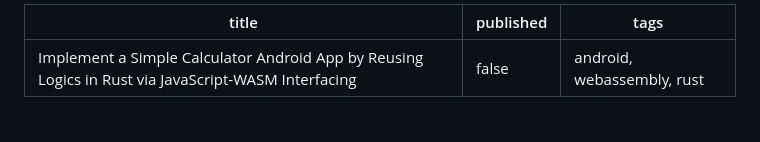
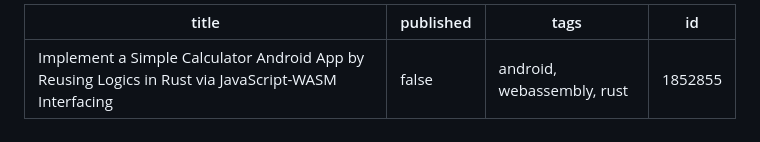
Before and after one commit to trevorwslee/ACalculatorApp, a Markdown page: README.md, the part around the change. GitHub-like rendering.

Commit message:
chore: update published articles [skip ci]

```diff
--- a/README.md
+++ b/README.md
@@ -1,7 +1,8 @@
 ---
-title: 'Implement a Simple Calculator Android App by Reusing Logics in Rust via JavaScript-WASM Interfacing'
+title: Implement a Simple Calculator Android App by Reusing Logics in Rust via JavaScript-WASM Interfacing
 published: false
 tags: 'android, webassembly, rust'
+id: 1852855
 ---
 
 # Implement a Simple Calculator Android App by Reusing Logics in Rust via JavaScript-WASM Interfacing
```
